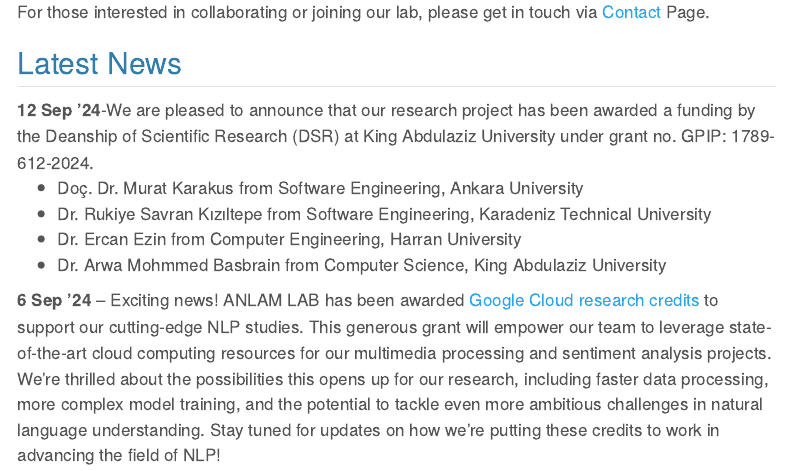
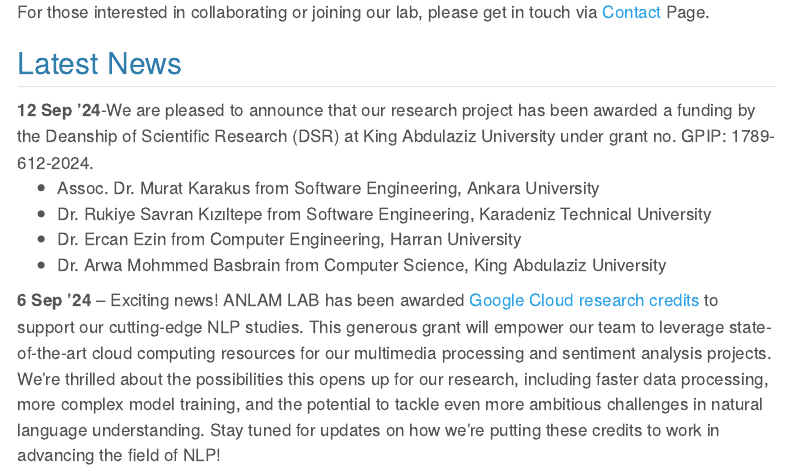
Before and after one commit to anlamlab/anlamlab, a Quarto document (index.qmd): the page in a window 1100 px wide, from 660 px down. Rendered offline with R 4.5, knitr and Pandoc in place of Quarto, with nearby package versions; menus at the side of the page are left out.

Commit message:
update mk title

```diff
--- a/index.qmd
+++ b/index.qmd
@@ -23,7 +23,7 @@ For those interested in collaborating or joining our lab, please get in touch vi
 <div class="news-announcement">
   **12 Sep '24**-We are pleased to announce that our research project has been awarded a funding by the Deanship of Scientific Research (DSR) at King Abdulaziz University under grant no. GPIP: 1789-612-2024.
   <ul>
-    <li>Doç. Dr. Murat Karakus from Software Engineering, Ankara University</li>
+    <li>Assoc. Dr. Murat Karakus from Software Engineering, Ankara University</li>
     <li>Dr. Rukiye Savran Kızıltepe from Software Engineering, Karadeniz Technical University</li>
     <li>Dr. Ercan Ezin from Computer Engineering, Harran University</li>
     <li>Dr. Arwa Mohmmed Basbrain from Computer Science, King Abdulaziz University</li>
```
Also changed, not shown: docs/search.json, 1 other file.
